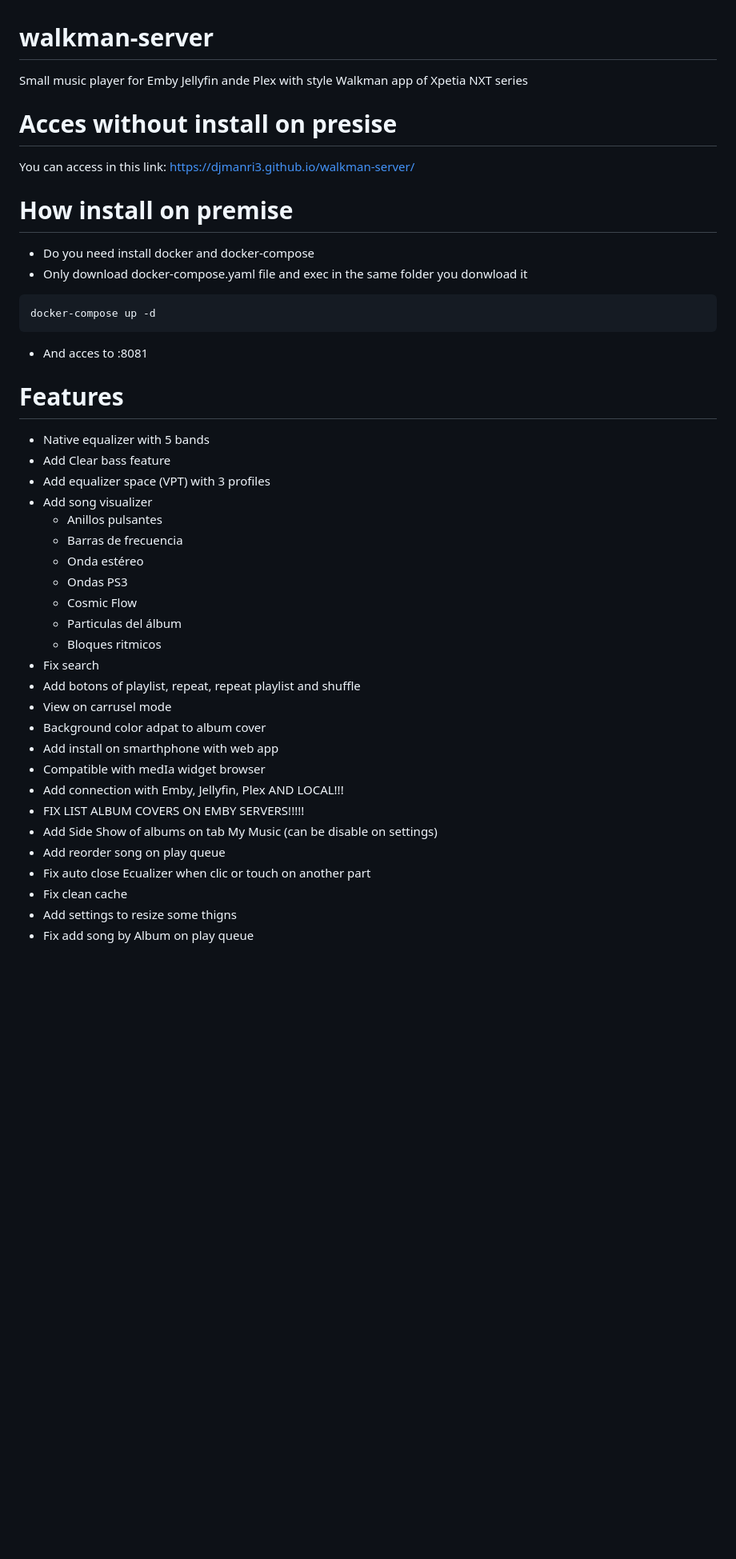
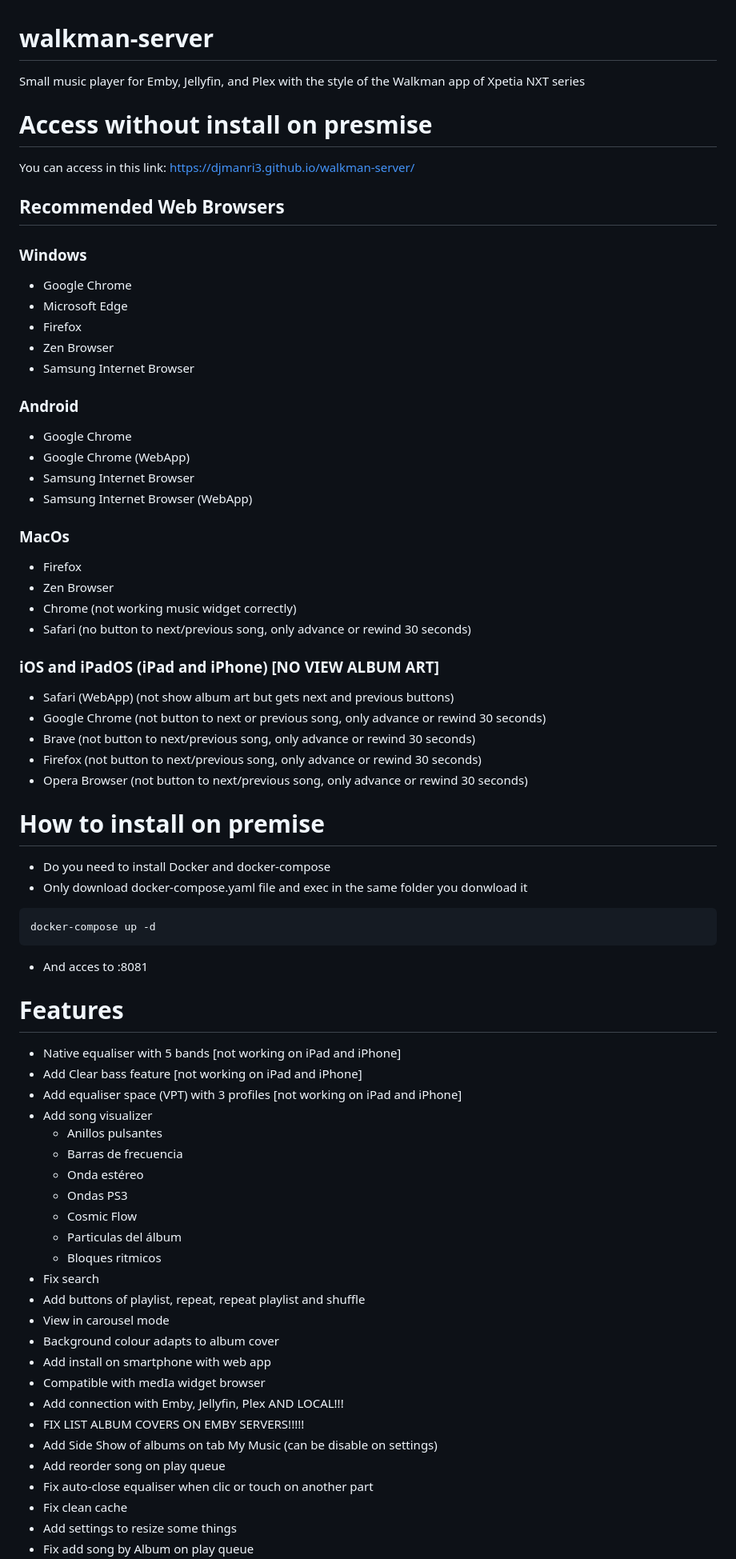
Before and after one commit to djmanri3/walkman-emby, a Markdown page: README.md, the part around one of its changes. Shown at 80% size. Rendered like a GitHub page; blank space fills up the shorter version.

Commit message:
Update README with corrections and additional info
Corrected typos and improved formatting in the README. Added recommended web browsers and installation instructions.

````diff
--- a/README.md
+++ b/README.md
@@ -1,11 +1,38 @@
 # walkman-server
-Small music player for Emby Jellyfin ande Plex with style Walkman app of Xpetia NXT series
+Small music player for Emby, Jellyfin, and Plex with the style of the Walkman app of Xpetia NXT series
 
-# Acces without install on presise
+# Access without install on presmise
 You can access in this link: https://djmanri3.github.io/walkman-server/
 
-# How install on premise
-- Do you need install docker and docker-compose
+## Recommended Web Browsers
+### Windows
+- Google Chrome
+- Microsoft Edge
+- Firefox
+- Zen Browser
+- Samsung Internet Browser
+
+### Android
+- Google Chrome
+- Google Chrome (WebApp)
+- Samsung Internet Browser
+- Samsung Internet Browser (WebApp)
+
+### MacOs
+- Firefox
+- Zen Browser
+- Chrome (not working music widget correctly)
+- Safari (no button to next/previous song, only advance or rewind 30 seconds)
+
+### iOS and iPadOS (iPad and iPhone) [NO VIEW ALBUM ART]
+- Safari (WebApp) (not show album art but gets next and previous buttons)
+- Google Chrome (not button to next or previous song, only advance or rewind 30 seconds)
+- Brave (not button to next/previous song, only advance or rewind 30 seconds)
+- Firefox (not button to next/previous song, only advance or rewind 30 seconds)
+- Opera Browser (not button to next/previous song, only advance or rewind 30 seconds)
+
+# How to install on premise
+- Do you need to install Docker and docker-compose
 - Only download docker-compose.yaml file and exec in the same folder you donwload it
 ```
 docker-compose up -d
@@ -13,9 +40,9 @@ docker-compose up -d
 - And acces to <ip server or locahost>:8081
 
 # Features
-- Native equalizer with 5 bands
-- Add Clear bass feature
-- Add equalizer space (VPT) with 3 profiles
+- Native equaliser with 5 bands [not working on iPad and iPhone]
+- Add Clear bass feature [not working on iPad and iPhone]
+- Add equaliser space (VPT) with 3 profiles [not working on iPad and iPhone]
 - Add song visualizer
   - Anillos pulsantes
   - Barras de frecuencia
@@ -25,16 +52,16 @@ docker-compose up -d
   - Particulas del álbum
   - Bloques ritmicos
 - Fix search
-- Add botons of playlist, repeat, repeat playlist and shuffle
-- View on carrusel mode
-- Background color adpat to album cover
-- Add install on smarthphone with web app
+- Add buttons of playlist, repeat, repeat playlist and shuffle
+- View in carousel mode
+- Background colour adapts to album cover
+- Add install on smartphone with web app
 - Compatible with medIa widget browser
 - Add connection with Emby, Jellyfin, Plex AND LOCAL!!!
 - FIX LIST ALBUM COVERS ON EMBY SERVERS!!!!!
 - Add Side Show of albums on tab My Music (can be disable on settings)
 - Add reorder song on play queue
-- Fix auto close Ecualizer when clic or touch on another part
+- Fix auto-close equaliser when clic or touch on another part
 - Fix clean cache
-- Add settings to resize some thigns
+- Add settings to resize some things
 - Fix add song by Album on play queue
````
Also changed, not shown: other parts of README.md (+8 -8 lines).
